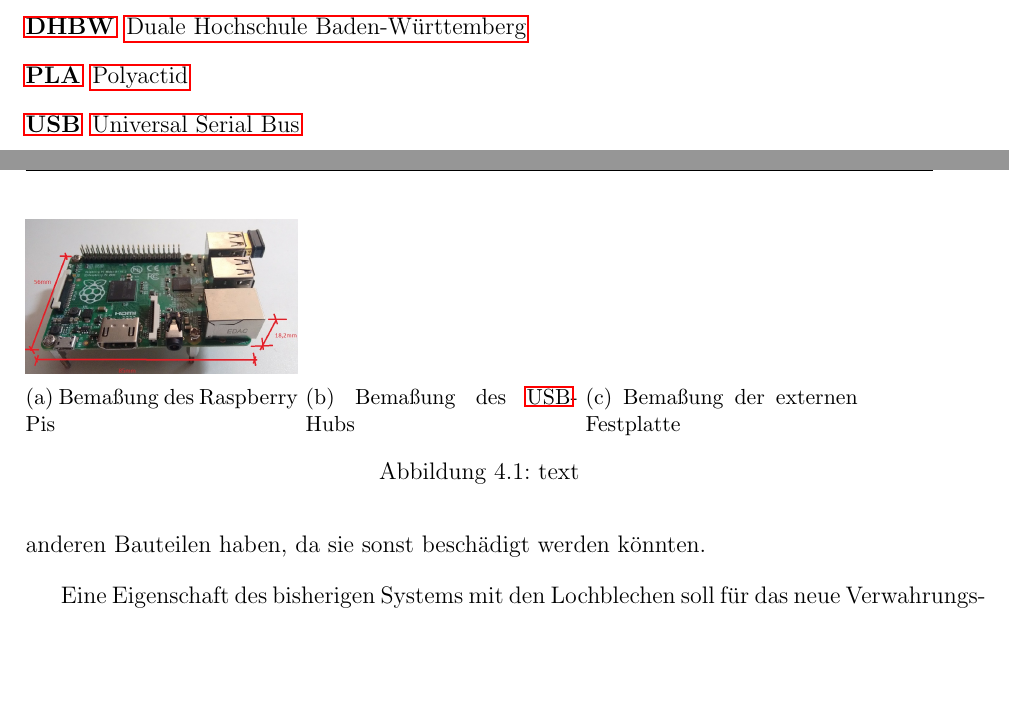
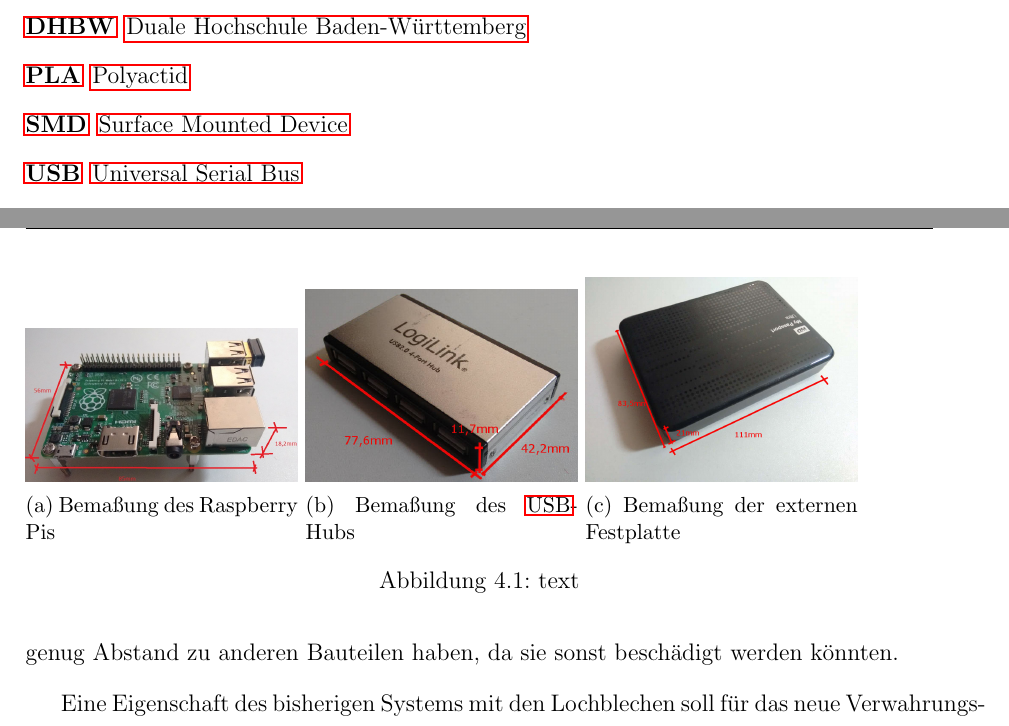
Before and after one commit to js5342/stud3dDHBW, a LaTeX document (studienarbeit.tex, which reads kapitel/techObj/techObj.tex): two parts of pages 3 and 14 of 18, joined at a grey line, cut so that both start at the same text, the shorter picture padded with empty space. Compiled offline with pdfLaTeX; the source files are stored in an older character set and shown here as Unicode; a LaTeX package or settings file that is missing is left out.

Commit message:
Bilder mit Bemassungen

```diff
--- a/kapitel/techObj/techObj.tex
+++ b/kapitel/techObj/techObj.tex
@@ -46,19 +46,19 @@
 
 		\begin{minipage}[b]{.3\textwidth}
 
-			\includegraphics[width=\textwidth]{images/techObj/raspberry_bemasst}
+			\includegraphics[width=\textwidth]{images/techObj/pi/raspberry_bemasst}
 			\subcaption{Bemaßung des Raspberry Pis}
 
 		\end{minipage}
 		\begin{minipage}[b]{.3\textwidth}
 
-
+			\includegraphics[width=\textwidth]{images/techObj/Hub/Hub_bemasst.jpg}
 			\subcaption{Bemaßung des \ac{USB}-Hubs}
 
 		\end{minipage}
 		\begin{minipage}[b]{.3\textwidth}
 
-
+			\includegraphics[width=\textwidth]{images/techObj/FP/FP_bemasst.jpg}
 			\subcaption{Bemaßung der externen Festplatte}
 
 		\end{minipage}
--- a/studienarbeit.tex
+++ b/studienarbeit.tex
@@ -141,6 +141,7 @@
 		\acro{CAD}{Computer-Aided Design}
 		\acro{DHBW}{Duale Hochschule Baden-Württemberg}
 		\acro{PLA}{Polyactid}
+		\acro{SMD}{Surface Mounted Device}
 		\acro{USB}{Universal Serial Bus}
 		\acro{UV}{Ultraviolett}
 		\acro{zb}{zum BSP}
```
Also changed, not shown: images/techObj/FP/FP_bemasst.jpg (added), images/techObj/FP/FP_unbemasst.png (added), images/techObj/Hub/Hub_bemasst.jpg (added), images/techObj/Hub/Hub_unbemasst.png (added), images/techObj/pi/raspberry_bemasst.jpg (renamed from images/techObj/raspberry_bemasst.jpg), studienarbeit.pdf, kapitel/techObj/techObj.tex (2 more changed lines).
